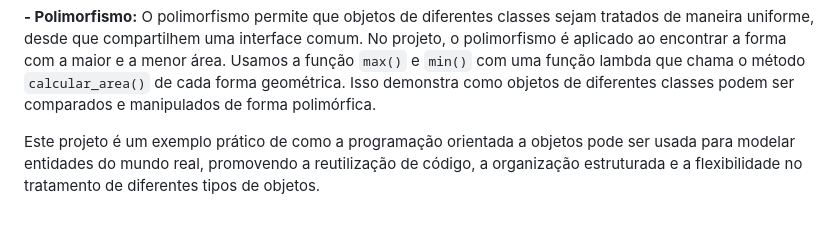
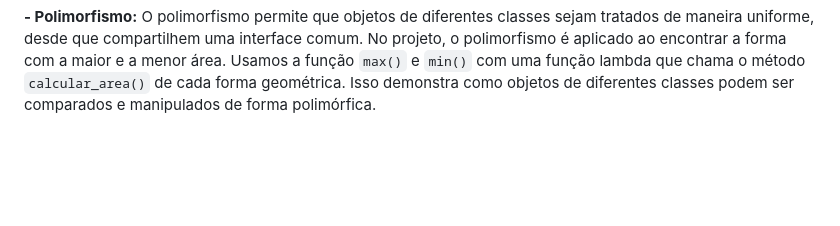
Before and after one commit to Beatriz-ge/OO, a Markdown page: Mini Projeto 2/README.md, the part around the change. GitHub-like rendering; blank space fills up the shorter version.

```diff
--- a/Mini Projeto 2/README.md
+++ b/Mini Projeto 2/README.md
@@ -30,5 +30,3 @@ A POO é uma metodologia de programação que se baseia na criação de objetos
 **- Encapsulamento:** Encapsulamento é o conceito de esconder detalhes de implementação e proteger os atributos de uma classe, permitindo o acesso controlado por meio de métodos. No projeto, os atributos das formas geométricas, como `_raio`, `_lado`, `_base` e `_altura`, são definidos como atributos protegidos, que podem ser acessados somente por métodos da própria classe. Isso garante que os dados das formas sejam manipulados de maneira segura e consistente.
 
 **- Polimorfismo:** O polimorfismo permite que objetos de diferentes classes sejam tratados de maneira uniforme, desde que compartilhem uma interface comum. No projeto, o polimorfismo é aplicado ao encontrar a forma com a maior e a menor área. Usamos a função `max()` e `min()` com uma função lambda que chama o método `calcular_area()` de cada forma geométrica. Isso demonstra como objetos de diferentes classes podem ser comparados e manipulados de forma polimórfica.
-
-Este projeto é um exemplo prático de como a programação orientada a objetos pode ser usada para modelar entidades do mundo real, promovendo a reutilização de código, a organização estruturada e a flexibilidade no tratamento de diferentes tipos de objetos.
```
